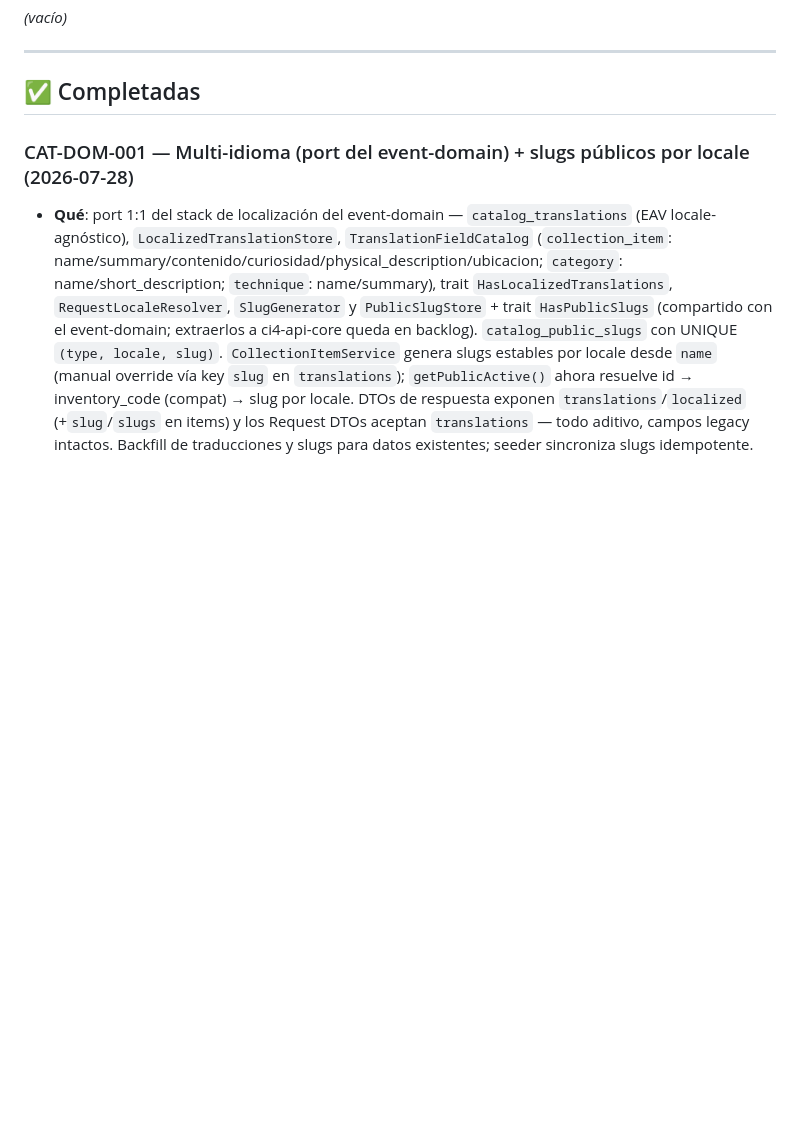
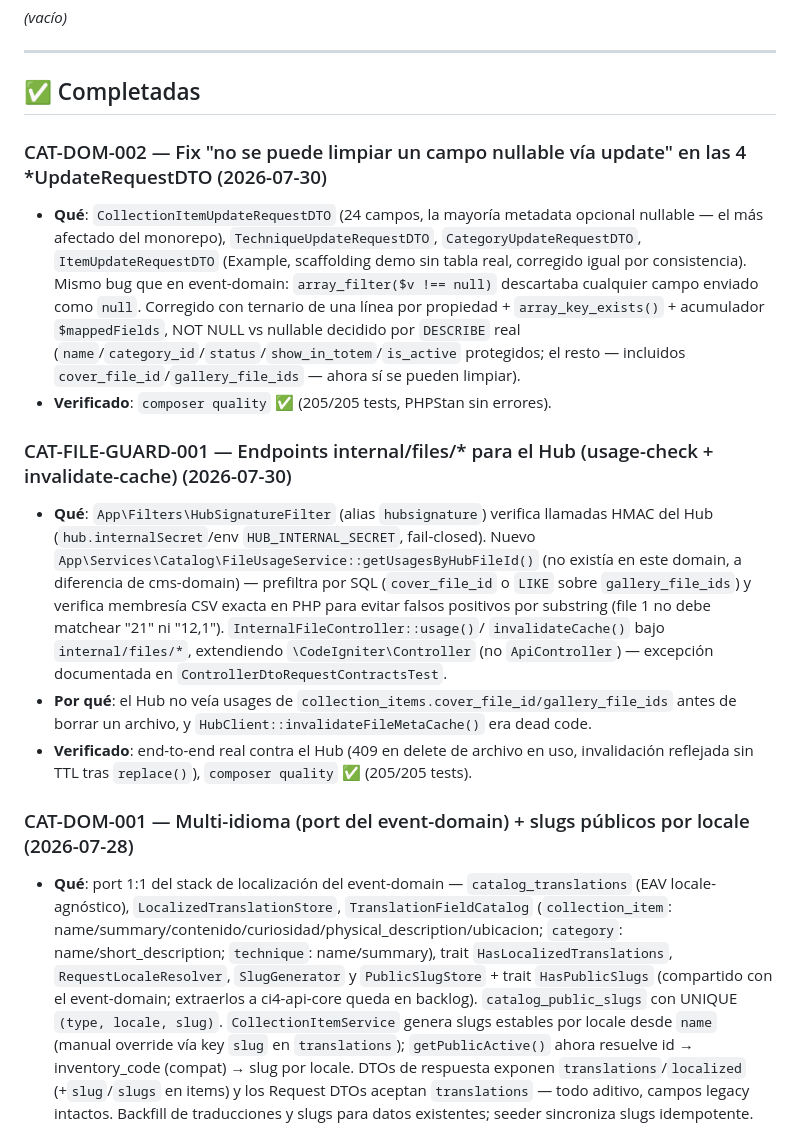
Before and after one commit to dcardenasl/teatromuseo-catalog-domain, a Markdown page: TASKS.md, the part around the change. GitHub-like rendering; blank space fills up the shorter version.

Commit message:
docs(tasks): log CAT-FILE-GUARD-001 and CAT-DOM-002 completion notes

```diff
--- a/TASKS.md
+++ b/TASKS.md
@@ -18,6 +18,31 @@
 ---
 
 ## ✅ Completadas
+
+### CAT-DOM-002 — Fix "no se puede limpiar un campo nullable vía update" en las 4 *UpdateRequestDTO (2026-07-30)
+- **Qué**: `CollectionItemUpdateRequestDTO` (24 campos, la mayoría metadata opcional nullable —
+  el más afectado del monorepo), `TechniqueUpdateRequestDTO`, `CategoryUpdateRequestDTO`,
+  `ItemUpdateRequestDTO` (Example, scaffolding demo sin tabla real, corregido igual por
+  consistencia). Mismo bug que en event-domain: `array_filter($v !== null)` descartaba cualquier
+  campo enviado como `null`. Corregido con ternario de una línea por propiedad +
+  `array_key_exists()` + acumulador `$mappedFields`, NOT NULL vs nullable decidido por `DESCRIBE`
+  real (`name`/`category_id`/`status`/`show_in_totem`/`is_active` protegidos; el resto —
+  incluidos `cover_file_id`/`gallery_file_ids` — ahora sí se pueden limpiar).
+- **Verificado**: `composer quality` ✅ (205/205 tests, PHPStan sin errores).
+
+### CAT-FILE-GUARD-001 — Endpoints internal/files/* para el Hub (usage-check + invalidate-cache) (2026-07-30)
+- **Qué**: `App\Filters\HubSignatureFilter` (alias `hubsignature`) verifica llamadas HMAC del
+  Hub (`hub.internalSecret`/env `HUB_INTERNAL_SECRET`, fail-closed). Nuevo
+  `App\Services\Catalog\FileUsageService::getUsagesByHubFileId()` (no existía en este domain,
+  a diferencia de cms-domain) — prefiltra por SQL (`cover_file_id` o `LIKE` sobre
+  `gallery_file_ids`) y verifica membresía CSV exacta en PHP para evitar falsos positivos por
+  substring (file 1 no debe matchear "21" ni "12,1"). `InternalFileController::usage()`/
+  `invalidateCache()` bajo `internal/files/*`, extendiendo `\CodeIgniter\Controller` (no
+  `ApiController`) — excepción documentada en `ControllerDtoRequestContractsTest`.
+- **Por qué**: el Hub no veía usages de `collection_items.cover_file_id/gallery_file_ids` antes
+  de borrar un archivo, y `HubClient::invalidateFileMetaCache()` era dead code.
+- **Verificado**: end-to-end real contra el Hub (409 en delete de archivo en uso, invalidación
+  reflejada sin TTL tras `replace()`), `composer quality` ✅ (205/205 tests).
 
 ### CAT-DOM-001 — Multi-idioma (port del event-domain) + slugs públicos por locale (2026-07-28)
 - **Qué**: port 1:1 del stack de localización del event-domain — `catalog_translations` (EAV
```
